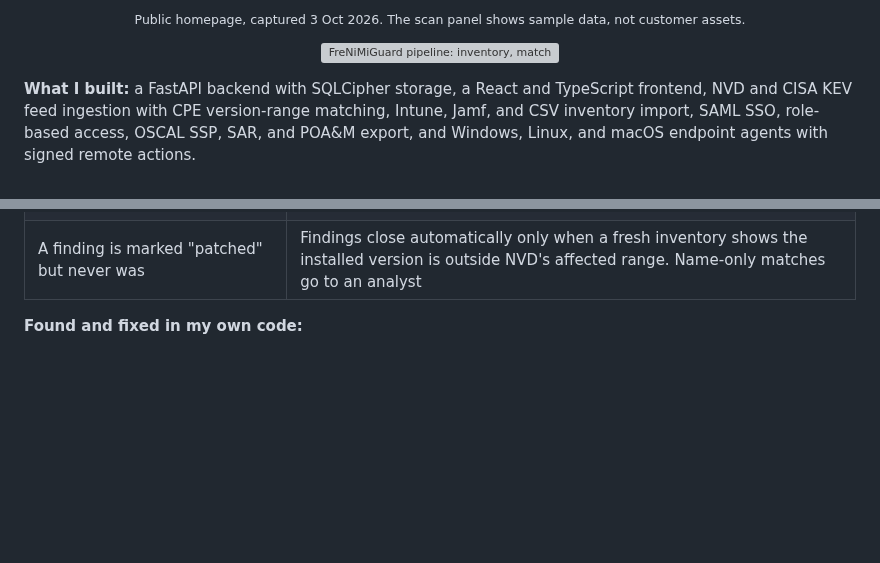
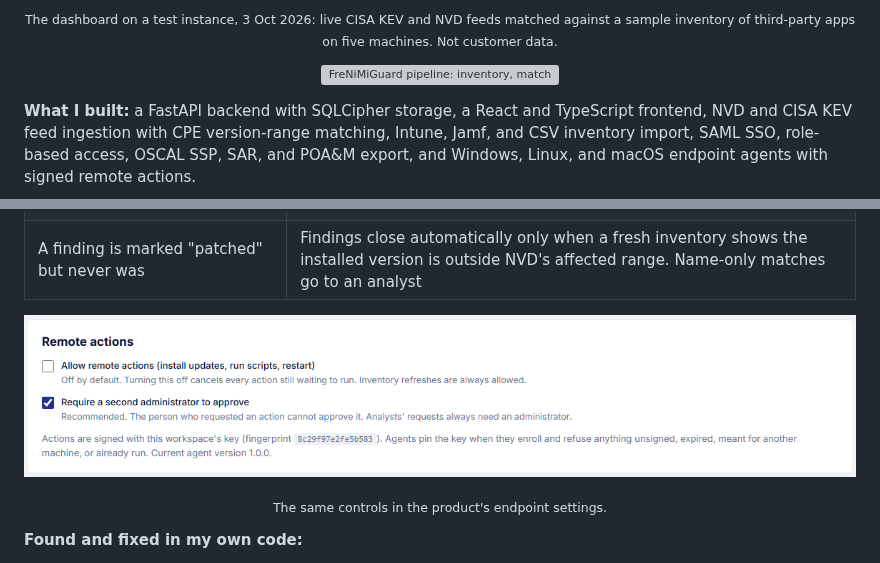
Before and after one commit to omobolajiadeyan/omobolajiadeyan, a Markdown page: README.md, 2 parts joined by grey strips. GitHub-like rendering; pictures changed too: assets/frenimiguard-remote-actions.png (added); blank space fills up the shorter version; grey boxes are pictures that could not be loaded.

```diff
--- a/README.md
+++ b/README.md
@@ -59,5 +68,5 @@ become NIST 800-53 and OSCAL evidence.
 </p>
-<p align="center"><sub>Public homepage, captured 3 Oct 2026. The scan panel shows sample data, not customer assets.</sub></p>
+<p align="center"><sub>The dashboard on a test instance, 3 Oct 2026: live CISA KEV and NVD feeds matched against a sample inventory of third-party apps on five machines. Not customer data.</sub></p>
 
 <p align="center">
   <img src="assets/frenimiguard-flow.svg?v=20261003-1" alt="FreNiMiGuard pipeline: inventory, match against CISA KEV and NVD, prioritize by risk and SLA, fix through approved and signed actions, verify by rescanning, and export NIST 800-53 and OSCAL evidence. Remote actions sit behind an endpoint trust boundary." width="100%" />
@@ -83,6 +92,11 @@ channel, so I treated it as the main attack surface:
 | A leaked API key | There are no admin API keys, only auditor and analyst roles. Keys and agent tokens are stored only as SHA-256 hashes and can expire |
 | A leaked JWT secret also exposes cloud credentials | Integration credentials are encrypted with a separate key, so one leaked secret does not unlock the other |
 | A finding is marked "patched" but never was | Findings close automatically only when a fresh inventory shows the installed version is outside NVD's affected range. Name-only matches go to an analyst |
+
+<p align="center">
+  <img src="assets/frenimiguard-remote-actions.png?v=20261003-1" alt="FreNiMiGuard endpoint settings: Allow remote actions is off by default; Require a second administrator to approve is on; actions are signed with the workspace key, which agents pin at enrollment" width="100%" />
+</p>
+<p align="center"><sub>The same controls in the product's endpoint settings.</sub></p>
 
 **Found and fixed in my own code:**
 - The read-only auditor role could write to assets, incidents, alerts,
```
Also changed, not shown: other parts of README.md (+11 -2 lines), articles/phishguard-benchmark-recall-post.md (renamed from PHISHGUARD_BENCHMARK_RECALL_POST.md), assets/frenimiguard-dashboard.png (added), assets/frenimiguard-home.png (deleted), 1 other file.
